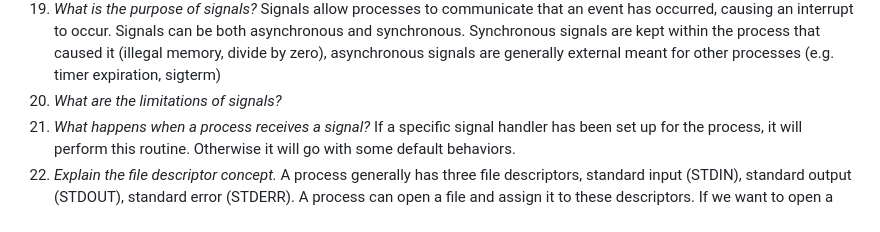
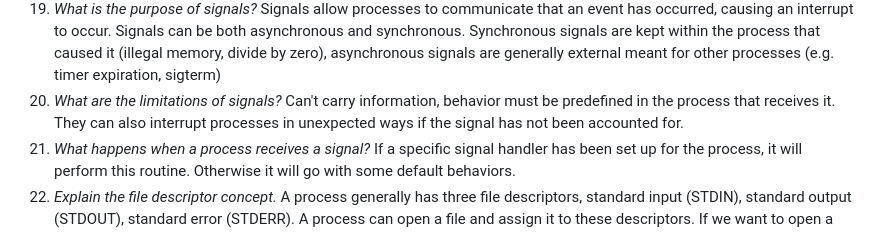
Before and after one commit to FrickTown/ObsidianVaults, a Markdown page: OSPP/The process concept and IPC.md, the part around the change. Drawn GitHub-style.

Commit message:
vault backup: 2026-02-06 10:45:46

```diff
--- a/OSPP/The process concept and IPC.md
+++ b/OSPP/The process concept and IPC.md
@@ -50,6 +50,7 @@ A process becomes a zombie when it has finished executing, but its parent has no
 19. *What is the purpose of signals?*
 Signals allow processes to communicate that an event has occurred, causing an interrupt to occur. Signals can be both asynchronous and synchronous. Synchronous signals are kept within the process that caused it (illegal memory, divide by zero), asynchronous signals are generally external meant for other processes (e.g. timer expiration, sigterm)
 20. *What are the limitations of signals?*
+Can't carry information, behavior must be predefined in the process that receives it. They can also interrupt processes in unexpected ways if the signal has not been accounted for.
 21. *What happens when a process receives a signal?*
 If a specific signal handler has been set up for the process, it will perform this routine. Otherwise it will go with some default behaviors.
 22. *Explain the file descriptor concept.*
```
